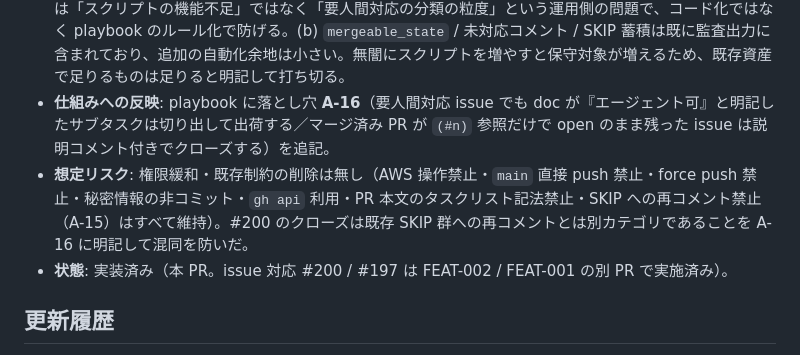
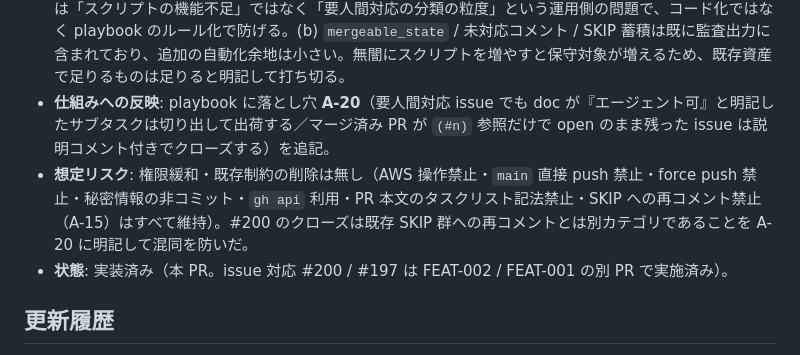
Before and after one commit to Kenta-Matsuda/Kenta-Matsuda.github.io-aws-study, a Markdown page: docs/wiki/efficiency-log.md, the part around one of its changes. Rendered like a GitHub page.

Commit message:
chore: 落とし穴の番号を A-20 に振り直し（main の A-16「chore PR 乱立」と衝突するため）
Co-Authored-By: Claude Fable 5.1 <noreply@anthropic.com>

```diff
--- a/docs/wiki/efficiency-log.md
+++ b/docs/wiki/efficiency-log.md
@@ -334,8 +334,8 @@
   1. **#200 をクローズ**: マージ済み PR #205 が要望を満たしていることを説明コメント付きでクローズした（FEAT-002）。これは A-15 の「SKIP への再コメント禁止」とは別で、**マージ済みの成果が満たしている issue の正当な状態整理**にあたる。
   2. **#197 の i18n コア一般化を出荷**: 翻訳非依存のコア一般化（`js/i18n.js` の `SUPPORTED_LOCALES` / `getLocalizedUrl` などを 2 値固定から N ロケールへ一般化）を実装し、翻訳文の作成には踏み込まず `Refs #197` の部分対応 PR として出した（FEAT-001）。issue はクローズせず、残る要人間対応（各言語の翻訳）は `docs/action-required/` に残置。
 - **洗い出した定型作業（機能 3 の検討）**: 今回の棚卸しは既存の `scripts/issue-triage.mjs` だけで完結した（9 issue + 全オープン PR 監査を 1 コマンドの要約に圧縮でき、TRIAGE / OPEN_PR / SKIP の判定も得られた）。**新規スクリプトは不要と判断**し、追加実装は行わなかった。判断根拠: (a) 今回の見落とし要因は「スクリプトの機能不足」ではなく「要人間対応の分類の粒度」という運用側の問題で、コード化ではなく playbook のルール化で防げる。(b) `mergeable_state` / 未対応コメント / SKIP 蓄積は既に監査出力に含まれており、追加の自動化余地は小さい。無闇にスクリプトを増やすと保守対象が増えるため、既存資産で足りるものは足りると明記して打ち切る。
-- **仕組みへの反映**: playbook に落とし穴 **A-16**（要人間対応 issue でも doc が『エージェント可』と明記したサブタスクは切り出して出荷する／マージ済み PR が `(#n)` 参照だけで open のまま残った issue は説明コメント付きでクローズする）を追記。
-- **想定リスク**: 権限緩和・既存制約の削除は無し（AWS 操作禁止・`main` 直接 push 禁止・force push 禁止・秘密情報の非コミット・`gh api` 利用・PR 本文のタスクリスト記法禁止・SKIP への再コメント禁止（A-15）はすべて維持）。#200 のクローズは既存 SKIP 群への再コメントとは別カテゴリであることを A-16 に明記して混同を防いだ。
+- **仕組みへの反映**: playbook に落とし穴 **A-20**（要人間対応 issue でも doc が『エージェント可』と明記したサブタスクは切り出して出荷する／マージ済み PR が `(#n)` 参照だけで open のまま残った issue は説明コメント付きでクローズする）を追記。
+- **想定リスク**: 権限緩和・既存制約の削除は無し（AWS 操作禁止・`main` 直接 push 禁止・force push 禁止・秘密情報の非コミット・`gh api` 利用・PR 本文のタスクリスト記法禁止・SKIP への再コメント禁止（A-15）はすべて維持）。#200 のクローズは既存 SKIP 群への再コメントとは別カテゴリであることを A-20 に明記して混同を防いだ。
 - **状態**: 実装済み（本 PR。issue 対応 #200 / #197 は FEAT-002 / FEAT-001 の別 PR で実施済み）。
 
 ## 更新履歴
```
Also changed, not shown: other parts of docs/wiki/efficiency-log.md (+1 -1 lines), docs/wiki/issue-resolution-playbook.md (+3 -3 lines).
